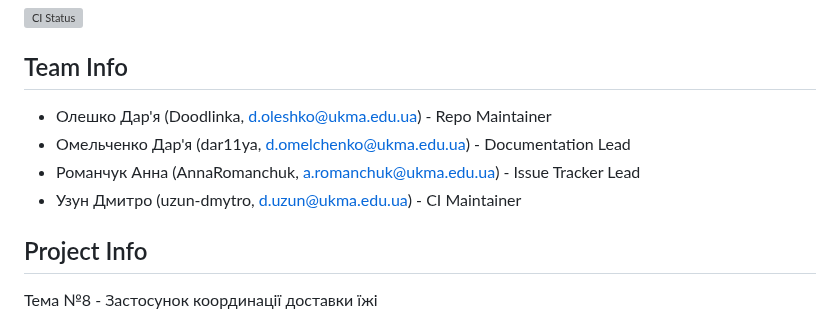
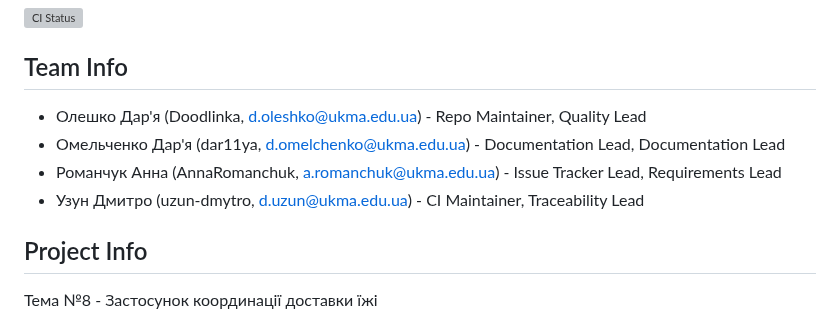
Before and after one commit to ukma-cs-ssdm-2025/punkcoders, a Markdown page: README.md, the part around the change. Drawn GitHub-style; grey boxes are pictures that could not be loaded.

```diff
--- a/README.md
+++ b/README.md
@@ -4,10 +4,10 @@
 
 ## Team Info
 
-- Олешко Дар'я (Doodlinka, d.oleshko@ukma.edu.ua) - Repo Maintainer
-- Омельченко Дар'я (dar11ya, d.omelchenko@ukma.edu.ua) - Documentation Lead
-- Романчук Анна (AnnaRomanchuk, a.romanchuk@ukma.edu.ua) - Issue Tracker Lead
-- Узун Дмитро (uzun-dmytro, d.uzun@ukma.edu.ua) - CI Maintainer
+- Олешко Дар'я (Doodlinka, d.oleshko@ukma.edu.ua) - Repo Maintainer, Quality Lead
+- Омельченко Дар'я (dar11ya, d.omelchenko@ukma.edu.ua) - Documentation Lead, Documentation Lead
+- Романчук Анна (AnnaRomanchuk, a.romanchuk@ukma.edu.ua) - Issue Tracker Lead, Requirements Lead
+- Узун Дмитро (uzun-dmytro, d.uzun@ukma.edu.ua) - CI Maintainer, Traceability Lead
 
 ## Project Info
 
```
